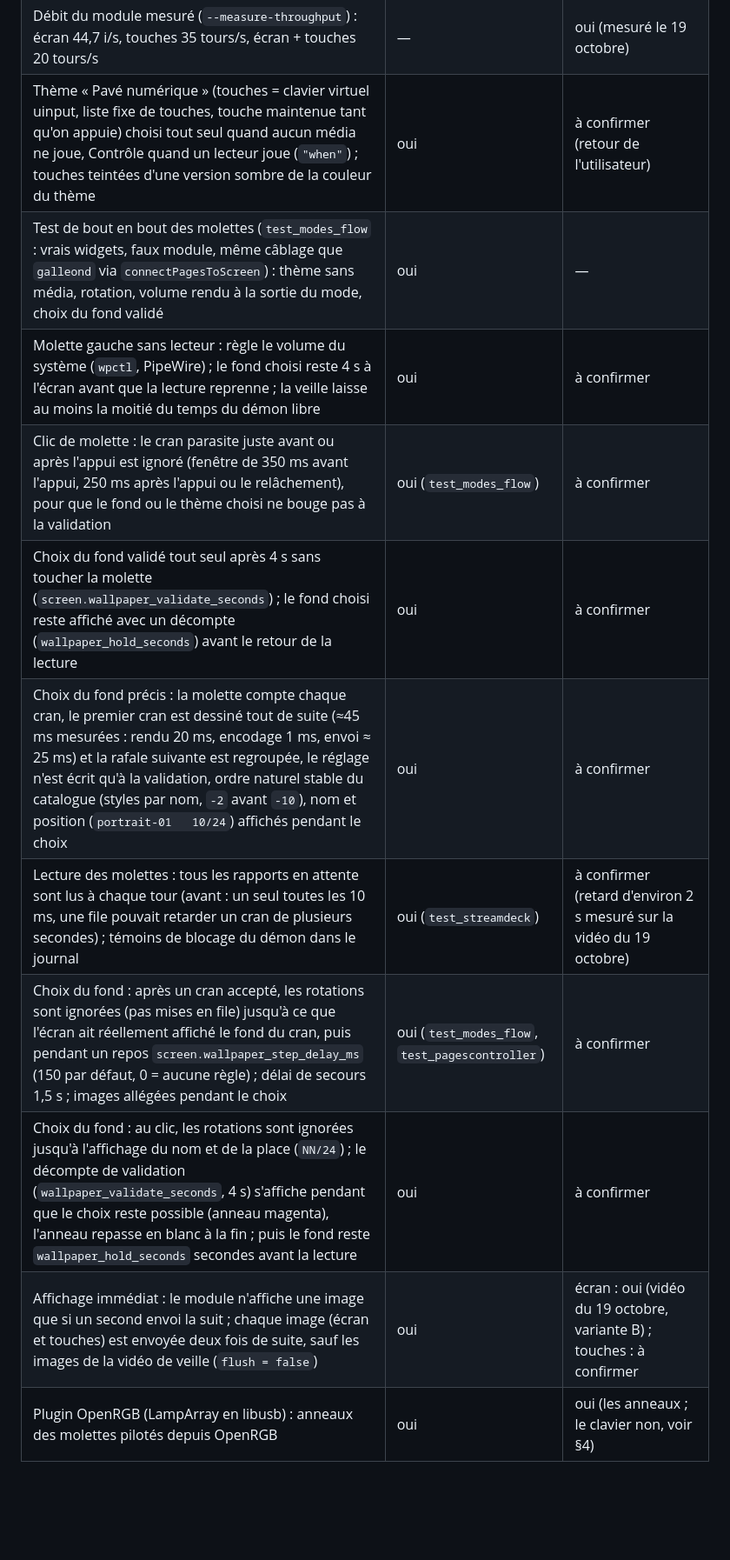
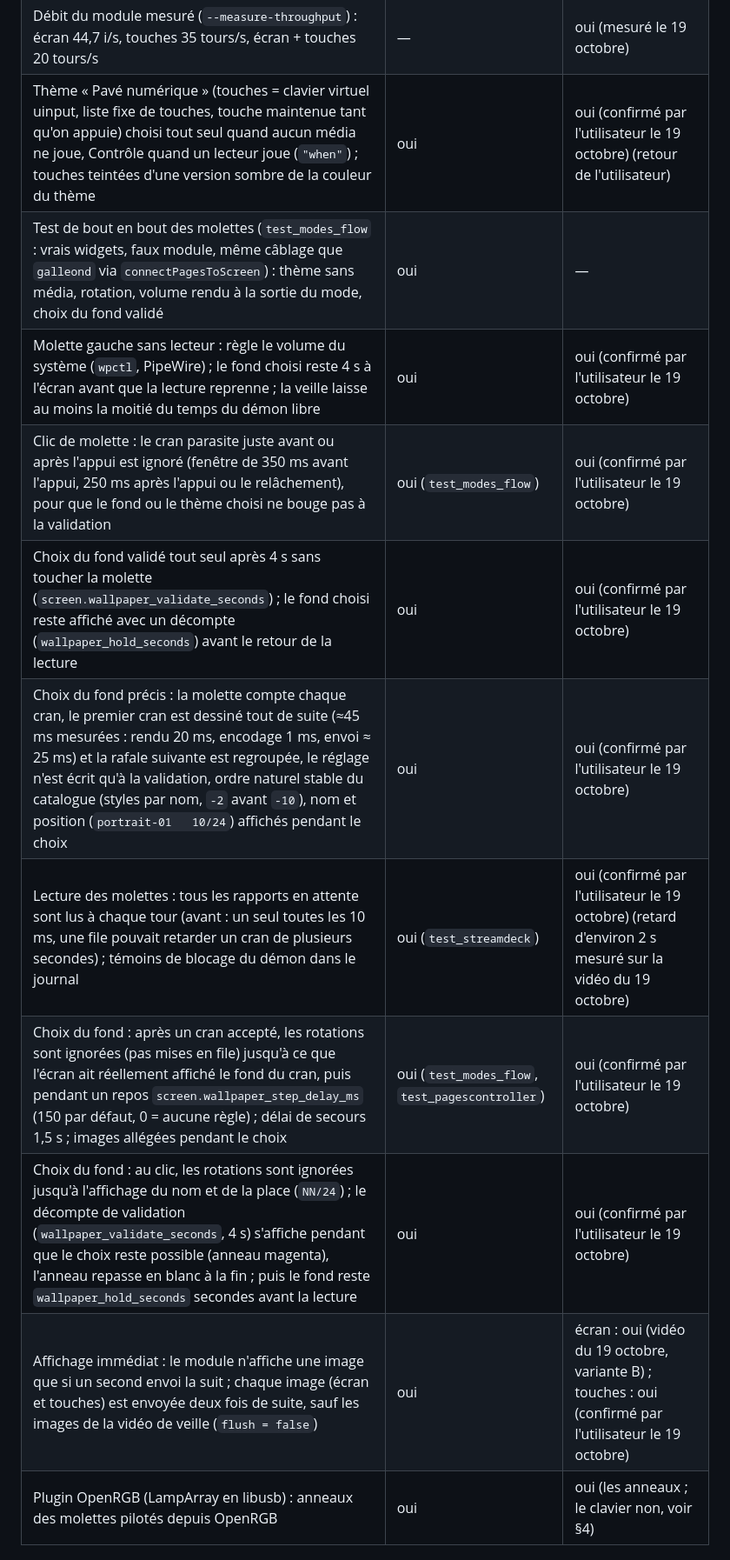
Before and after one commit to Aaryush1/GalleonCore, a Markdown page: ROADMAP.md, the part around one of its changes. Shown at 87% size. GitHub-like rendering; blank space fills up the shorter version.

Commit message:
Roadmap: the dial, wallpaper and display work confirmed on the unit
Co-Authored-By: Claude Sonnet 5.5 <noreply@anthropic.com>

```diff
--- a/ROADMAP.md
+++ b/ROADMAP.md
@@ -28,16 +28,16 @@ Référence pour reprendre le développement à tout moment, y compris dans une
 | Service systemd utilisateur (`tools/systemd/galleond.service`, variante `galleond-dev.service` pour l'arbre de compilation) | `systemd-analyze verify` | démarre et pilote le module (journal du 19 octobre) ; démarrage à l'ouverture de session et reprise après veille à confirmer |
 | Écran de veille animé : vidéo verticale (FFmpeg → images brutes) découpée pour l'écran 720×384 et les 12 touches 160×160, boucle, délai d'inactivité, réveil par touche/molette/début de piste, suspension des autres contrôleurs ; section `screensaver` du JSON (géométrie en mm exigée) | oui (découpage, FFmpeg réel, réveil, médias) | non : en attente des mesures en mm et d'une vidéo |
 | Débit du module mesuré (`--measure-throughput`) : écran 44,7 i/s, touches 35 tours/s, écran + touches 20 tours/s | — | oui (mesuré le 19 octobre) |
-| Thème « Pavé numérique » (touches = clavier virtuel uinput, liste fixe de touches, touche maintenue tant qu'on appuie) choisi tout seul quand aucun média ne joue, Contrôle quand un lecteur joue (`"when"`) ; touches teintées d'une version sombre de la couleur du thème | oui | à confirmer (retour de l'utilisateur) |
+| Thème « Pavé numérique » (touches = clavier virtuel uinput, liste fixe de touches, touche maintenue tant qu'on appuie) choisi tout seul quand aucun média ne joue, Contrôle quand un lecteur joue (`"when"`) ; touches teintées d'une version sombre de la couleur du thème | oui | oui (confirmé par l'utilisateur le 19 octobre) (retour de l'utilisateur) |
 | Test de bout en bout des molettes (`test_modes_flow` : vrais widgets, faux module, même câblage que `galleond` via `connectPagesToScreen`) : thème sans média, rotation, volume rendu à la sortie du mode, choix du fond validé | oui | — |
-| Molette gauche sans lecteur : règle le volume du système (`wpctl`, PipeWire) ; le fond choisi reste 4 s à l'écran avant que la lecture reprenne ; la veille laisse au moins la moitié du temps du démon libre | oui | à confirmer |
-| Clic de molette : le cran parasite juste avant ou après l'appui est ignoré (fenêtre de 350 ms avant l'appui, 250 ms après l'appui ou le relâchement), pour que le fond ou le thème choisi ne bouge pas à la validation | oui (`test_modes_flow`) | à confirmer |
-| Choix du fond validé tout seul après 4 s sans toucher la molette (`screen.wallpaper_validate_seconds`) ; le fond choisi reste affiché avec un décompte (`wallpaper_hold_seconds`) avant le retour de la lecture | oui | à confirmer |
-| Choix du fond précis : la molette compte chaque cran, le premier cran est dessiné tout de suite (≈45 ms mesurées : rendu 20 ms, encodage 1 ms, envoi ≈ 25 ms) et la rafale suivante est regroupée, le réglage n'est écrit qu'à la validation, ordre naturel stable du catalogue (styles par nom, `-2` avant `-10`), nom et position (`portrait-01   10/24`) affichés pendant le choix | oui | à confirmer |
-| Lecture des molettes : tous les rapports en attente sont lus à chaque tour (avant : un seul toutes les 10 ms, une file pouvait retarder un cran de plusieurs secondes) ; témoins de blocage du démon dans le journal | oui (`test_streamdeck`) | à confirmer (retard d'environ 2 s mesuré sur la vidéo du 19 octobre) |
-| Choix du fond : après un cran accepté, les rotations sont ignorées (pas mises en file) jusqu'à ce que l'écran ait réellement affiché le fond du cran, puis pendant un repos `screen.wallpaper_step_delay_ms` (150 par défaut, 0 = aucune règle) ; délai de secours 1,5 s ; images allégées pendant le choix | oui (`test_modes_flow`, `test_pagescontroller`) | à confirmer |
-| Choix du fond : au clic, les rotations sont ignorées jusqu'à l'affichage du nom et de la place (`NN/24`) ; le décompte de validation (`wallpaper_validate_seconds`, 4 s) s'affiche pendant que le choix reste possible (anneau magenta), l'anneau repasse en blanc à la fin ; puis le fond reste `wallpaper_hold_seconds` secondes avant la lecture | oui | à confirmer |
-| Affichage immédiat : le module n'affiche une image que si un second envoi la suit ; chaque image (écran et touches) est envoyée deux fois de suite, sauf les images de la vidéo de veille (`flush = false`) | oui | écran : oui (vidéo du 19 octobre, variante B) ; touches : à confirmer |
+| Molette gauche sans lecteur : règle le volume du système (`wpctl`, PipeWire) ; le fond choisi reste 4 s à l'écran avant que la lecture reprenne ; la veille laisse au moins la moitié du temps du démon libre | oui | oui (confirmé par l'utilisateur le 19 octobre) |
+| Clic de molette : le cran parasite juste avant ou après l'appui est ignoré (fenêtre de 350 ms avant l'appui, 250 ms après l'appui ou le relâchement), pour que le fond ou le thème choisi ne bouge pas à la validation | oui (`test_modes_flow`) | oui (confirmé par l'utilisateur le 19 octobre) |
+| Choix du fond validé tout seul après 4 s sans toucher la molette (`screen.wallpaper_validate_seconds`) ; le fond choisi reste affiché avec un décompte (`wallpaper_hold_seconds`) avant le retour de la lecture | oui | oui (confirmé par l'utilisateur le 19 octobre) |
+| Choix du fond précis : la molette compte chaque cran, le premier cran est dessiné tout de suite (≈45 ms mesurées : rendu 20 ms, encodage 1 ms, envoi ≈ 25 ms) et la rafale suivante est regroupée, le réglage n'est écrit qu'à la validation, ordre naturel stable du catalogue (styles par nom, `-2` avant `-10`), nom et position (`portrait-01   10/24`) affichés pendant le choix | oui | oui (confirmé par l'utilisateur le 19 octobre) |
+| Lecture des molettes : tous les rapports en attente sont lus à chaque tour (avant : un seul toutes les 10 ms, une file pouvait retarder un cran de plusieurs secondes) ; témoins de blocage du démon dans le journal | oui (`test_streamdeck`) | oui (confirmé par l'utilisateur le 19 octobre) (retard d'environ 2 s mesuré sur la vidéo du 19 octobre) |
+| Choix du fond : après un cran accepté, les rotations sont ignorées (pas mises en file) jusqu'à ce que l'écran ait réellement affiché le fond du cran, puis pendant un repos `screen.wallpaper_step_delay_ms` (150 par défaut, 0 = aucune règle) ; délai de secours 1,5 s ; images allégées pendant le choix | oui (`test_modes_flow`, `test_pagescontroller`) | oui (confirmé par l'utilisateur le 19 octobre) |
+| Choix du fond : au clic, les rotations sont ignorées jusqu'à l'affichage du nom et de la place (`NN/24`) ; le décompte de validation (`wallpaper_validate_seconds`, 4 s) s'affiche pendant que le choix reste possible (anneau magenta), l'anneau repasse en blanc à la fin ; puis le fond reste `wallpaper_hold_seconds` secondes avant la lecture | oui | oui (confirmé par l'utilisateur le 19 octobre) |
+| Affichage immédiat : le module n'affiche une image que si un second envoi la suit ; chaque image (écran et touches) est envoyée deux fois de suite, sauf les images de la vidéo de veille (`flush = false`) | oui | écran : oui (vidéo du 19 octobre, variante B) ; touches : oui (confirmé par l'utilisateur le 19 octobre) |
 | Plugin OpenRGB (LampArray en libusb) : anneaux des molettes pilotés depuis OpenRGB | oui | oui (les anneaux ; le clavier non, voir §4) |
 
 ## 2. En cours
```
Also changed, not shown: other parts of ROADMAP.md (+1 -1 lines).
